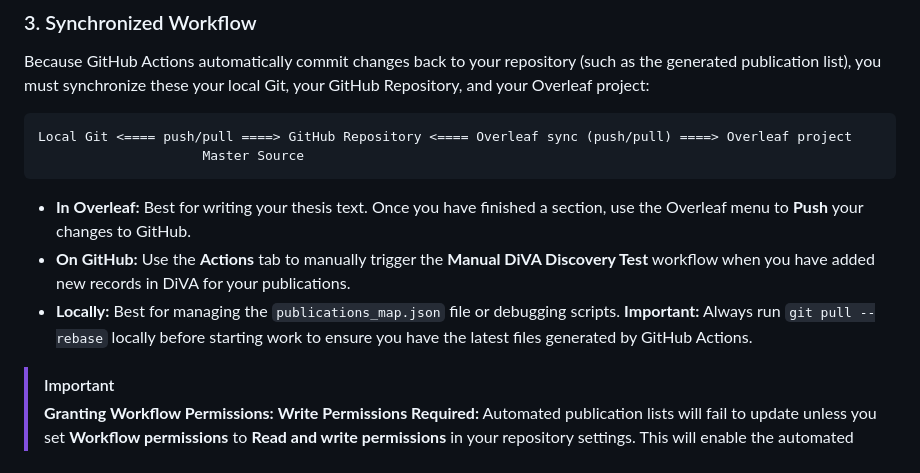
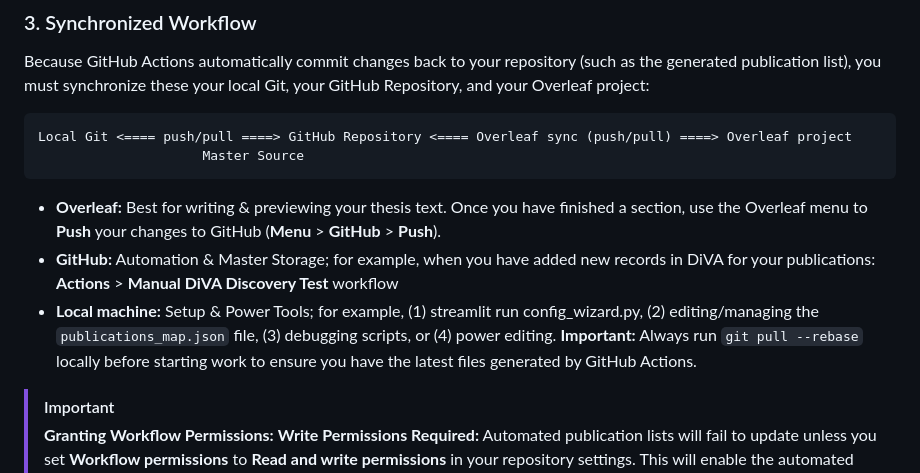
Before and after one commit to gqmaguirejr/KTH-3rd-cycle-template-restructured, a Markdown page: README.md, the part around one of its changes. Drawn GitHub-style.

Commit message:
improved README.md

```diff
--- a/README.md
+++ b/README.md
@@ -58,10 +60,9 @@ Because GitHub Actions automatically commit changes back to your repository (suc
 
 	Local Git <==== push/pull ====> GitHub Repository <==== Overleaf sync (push/pull) ====> Overleaf project
 	      	  		  	 Master Source
-
-* **In Overleaf:** Best for writing your thesis text. Once you have finished a section, use the Overleaf menu to **Push** your changes to GitHub.
-* **On GitHub:** Use the **Actions** tab to manually trigger the **Manual DiVA Discovery Test** workflow when you have added new records in DiVA for your publications.
-* **Locally:** Best for managing the `publications_map.json` file or debugging scripts. **Important:** Always run `git pull --rebase` locally before starting work to ensure you have the latest files generated by GitHub Actions.
+* **Overleaf:** Best for writing & previewing your thesis text. Once you have finished a section, use the Overleaf menu to **Push** your changes to GitHub (**Menu** > **GitHub** > **Push**).
+* **GitHub:** Automation & Master Storage; for example,  when you have added new records in DiVA for your publications: **Actions** > **Manual DiVA Discovery Test** workflow
+* **Local machine:** Setup & Power Tools; for example, (1) streamlit run config_wizard.py, (2) editing/managing the `publications_map.json` file, (3) debugging scripts, or (4) power editing. **Important:** Always run `git pull --rebase` locally before starting work to ensure you have the latest files generated by GitHub Actions.
 
 > [!IMPORTANT]
 > **Granting Workflow Permissions:**
```
Also changed, not shown: other parts of README.md (+11 -2 lines).
